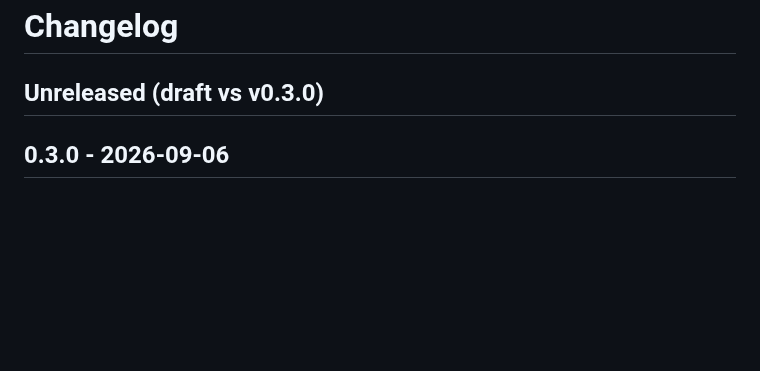
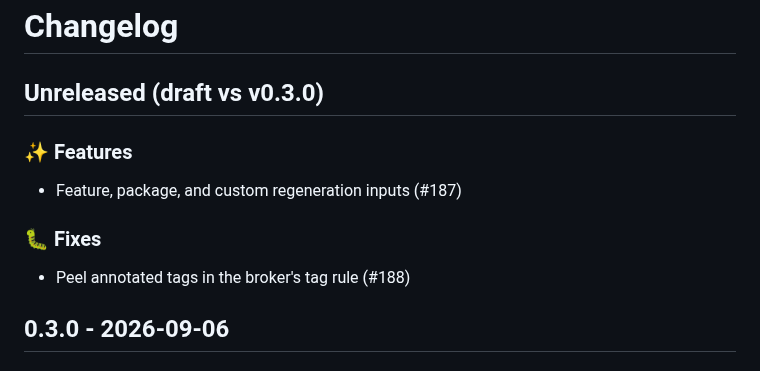
Before and after one commit to Verdenroz/soothfast, a Markdown page: CHANGELOG.md, the part around the change. Rendered like a GitHub page; blank space fills up the shorter version.

Commit message:
docs: regenerate CHANGELOG.md (#189)
Automated CHANGELOG regeneration.

Co-authored-by: soothfast-bot[bot] <315033563+soothfast-bot[bot]@users.noreply.github.com>

```diff
--- a/CHANGELOG.md
+++ b/CHANGELOG.md
@@ -10,6 +10,13 @@
 <!-- What a consumer has to do. "Nothing" is a useful answer. -->
 <!-- /soothfast:notes -->
 
+### ✨ Features
+
+- Feature, package, and custom regeneration inputs (#187)
+
+### 🐛 Fixes
+
+- Peel annotated tags in the broker's tag rule (#188)
 
 
 ## 0.3.0 - 2026-09-06
```
